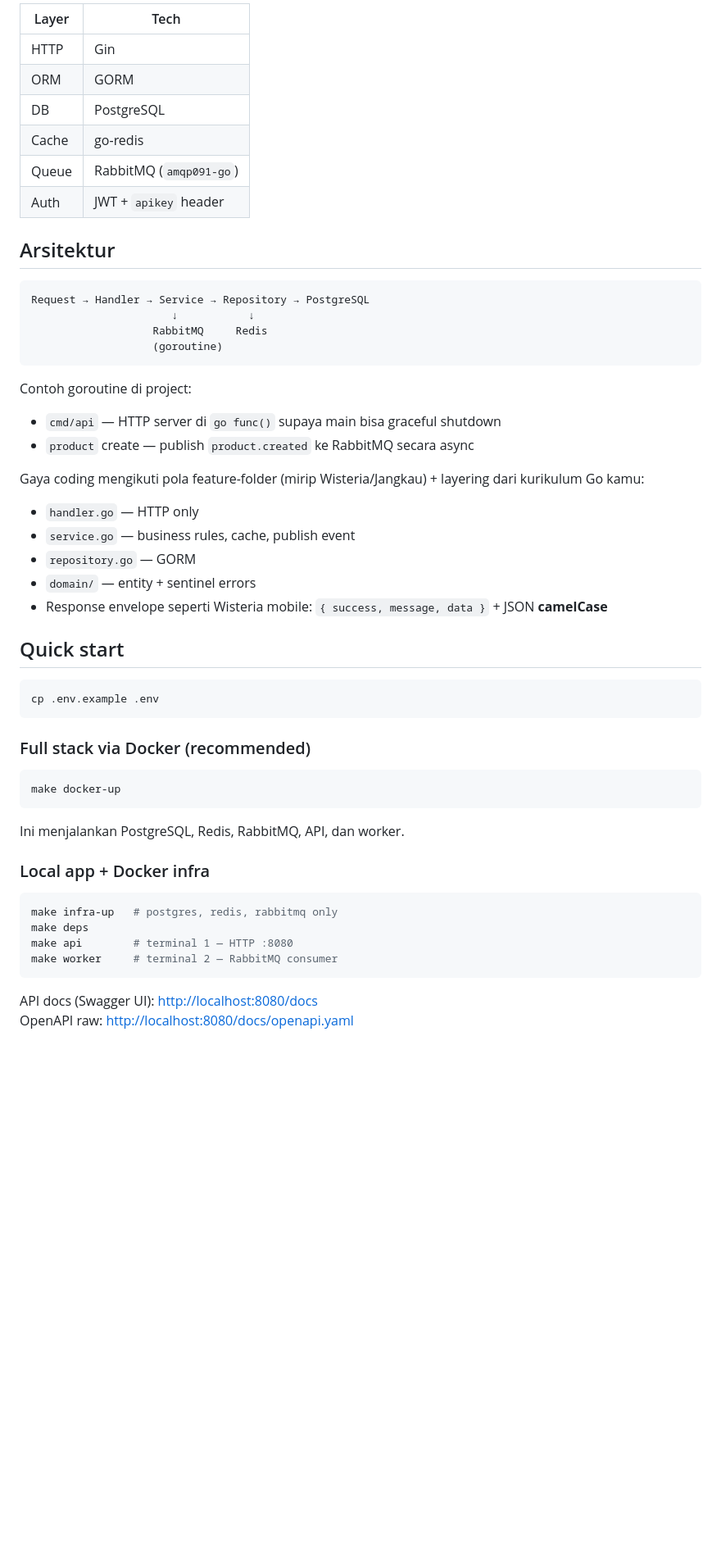
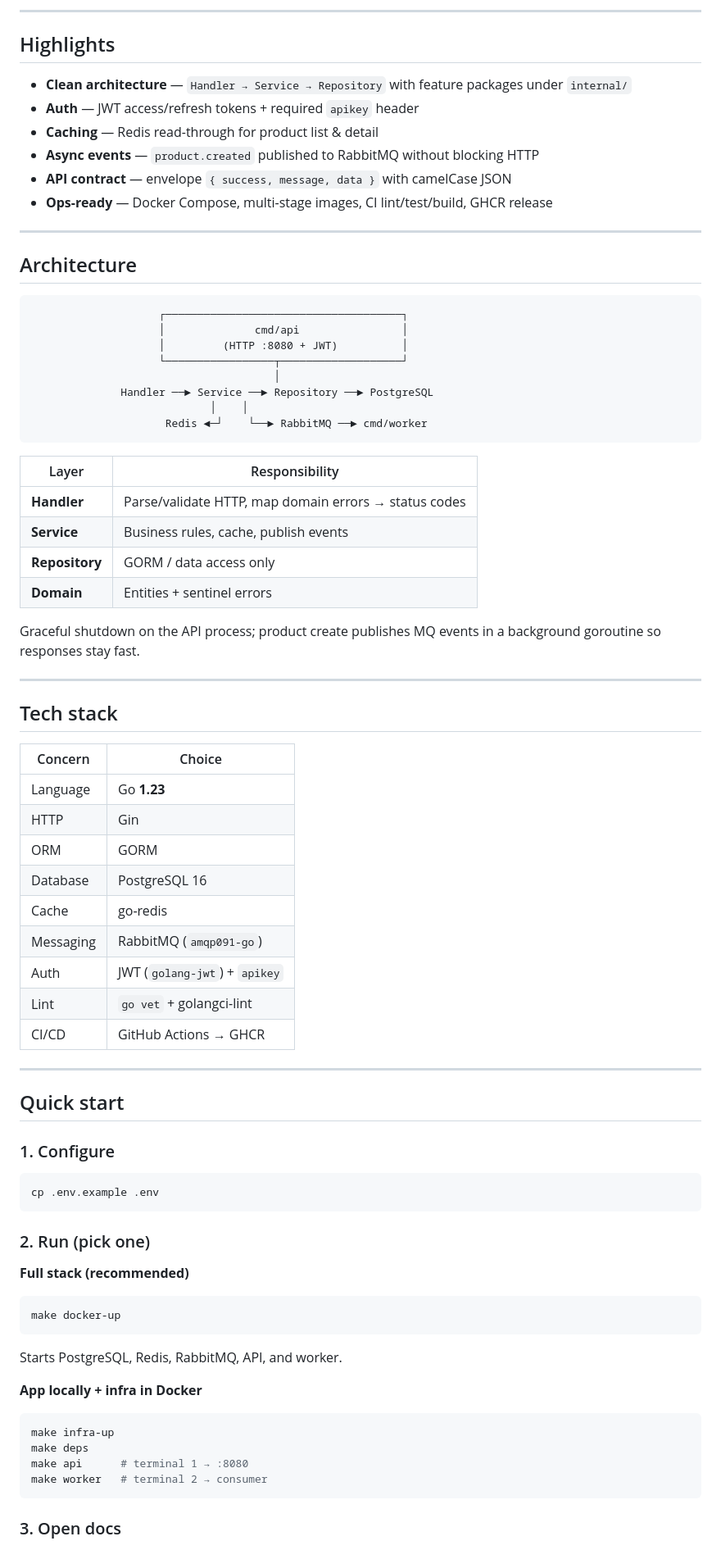
Before and after one commit to VerdoFanv/go-commerce, a Markdown page: README.md, the part around one of its changes. Shown at 82% size. Rendered like a GitHub page; blank space fills up the shorter version.

````diff
--- a/README.md
+++ b/README.md
@@ -6,57 +11,83 @@ Simple RESTful Go backend dengan clean architecture.
 
-| Layer | Tech |
-|-------|------|
-| HTTP | Gin |
-| ORM | GORM |
-| DB | PostgreSQL |
-| Cache | go-redis |
-| Queue | RabbitMQ (`amqp091-go`) |
-| Auth | JWT + `apikey` header |
+---
 
-## Arsitektur
+## Highlights
 
-```
-Request → Handler → Service → Repository → PostgreSQL
-                      ↓           ↓
-                   RabbitMQ     Redis
-                   (goroutine)
+- **Clean architecture** — `Handler → Service → Repository` with feature packages under `internal/`
+- **Auth** — JWT access/refresh tokens + required `apikey` header
+- **Caching** — Redis read-through for product list & detail
+- **Async events** — `product.created` published to RabbitMQ without blocking HTTP
+- **API contract** — envelope `{ success, message, data }` with camelCase JSON
+- **Ops-ready** — Docker Compose, multi-stage images, CI lint/test/build, GHCR release
+
+---
+
+## Architecture
+
+```text
+                    ┌─────────────────────────────────────┐
+                    │              cmd/api                │
+                    │         (HTTP :8080 + JWT)          │
+                    └─────────────────┬───────────────────┘
+                                      │
+              Handler ──► Service ──► Repository ──► PostgreSQL
+                            │    │
+                     Redis ◄─┘    └──► RabbitMQ ──► cmd/worker
 ```
 
-Contoh goroutine di project:
-- `cmd/api` — HTTP server di `go func()` supaya main bisa graceful shutdown
-- `product` create — publish `product.created` ke RabbitMQ secara async
+| Layer          | Responsibility                                        |
+| -------------- | ----------------------------------------------------- |
+| **Handler**    | Parse/validate HTTP, map domain errors → status codes |
+| **Service**    | Business rules, cache, publish events                 |
+| **Repository** | GORM / data access only                               |
+| **Domain**     | Entities + sentinel errors                            |
 
-Gaya coding mengikuti pola feature-folder (mirip Wisteria/Jangkau) + layering dari kurikulum Go kamu:
+Graceful shutdown on the API process; product create publishes MQ events in a background goroutine so responses stay fast.
 
-- `handler.go` — HTTP only
-- `service.go` — business rules, cache, publish event
-- `repository.go` — GORM
-- `domain/` — entity + sentinel errors
-- Response envelope seperti Wisteria mobile: `{ success, message, data }` + JSON **camelCase**
+---
+
+## Tech stack
+
+| Concern   | Choice                        |
+| --------- | ----------------------------- |
+| Language  | Go **1.23**                   |
+| HTTP      | Gin                           |
+| ORM       | GORM                          |
+| Database  | PostgreSQL 16                 |
+| Cache     | go-redis                      |
+| Messaging | RabbitMQ (`amqp091-go`)       |
+| Auth      | JWT (`golang-jwt`) + `apikey` |
+| Lint      | `go vet` + golangci-lint      |
+| CI/CD     | GitHub Actions → GHCR         |
+
+---
 
 ## Quick start
+
+### 1. Configure
 
 ```bash
 cp .env.example .env
 ```
 
-### Full stack via Docker (recommended)
+### 2. Run (pick one)
+
+**Full stack (recommended)**
 
 ```bash
 make docker-up
 ```
 
-Ini menjalankan PostgreSQL, Redis, RabbitMQ, API, dan worker.
+Starts PostgreSQL, Redis, RabbitMQ, API, and worker.
 
-### Local app + Docker infra
+**App locally + infra in Docker**
 
 ```bash
-make infra-up   # postgres, redis, rabbitmq only
+make infra-up
 make deps
-make api        # terminal 1 — HTTP :8080
-make worker     # terminal 2 — RabbitMQ consumer
+make api      # terminal 1 → :8080
+make worker   # terminal 2 → consumer
 ```
 
-API docs (Swagger UI): [http://localhost:8080/docs](http://localhost:8080/docs)
-OpenAPI raw: [http://localhost:8080/docs/openapi.yaml](http://localhost:8080/docs/openapi.yaml)
+### 3. Open docs
 
````
Also changed, not shown: other parts of README.md (+120 -73 lines).
